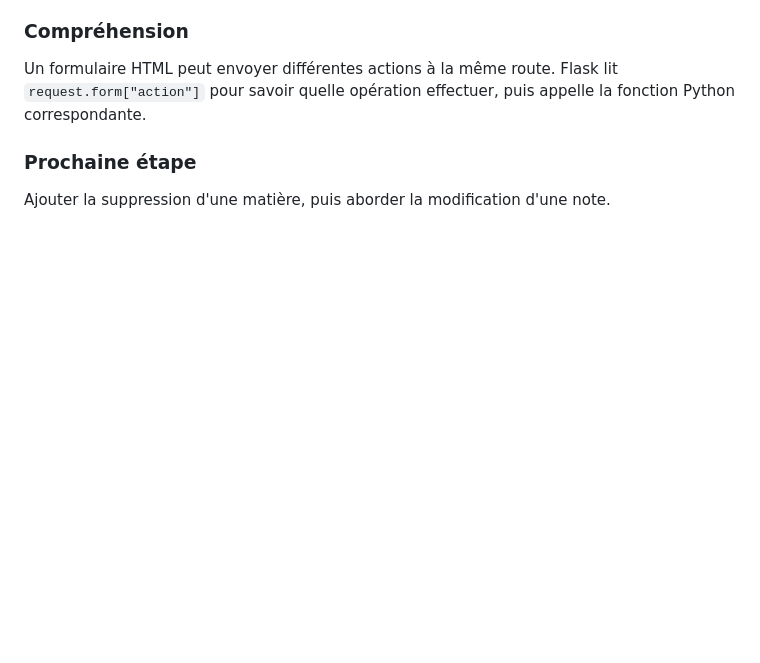
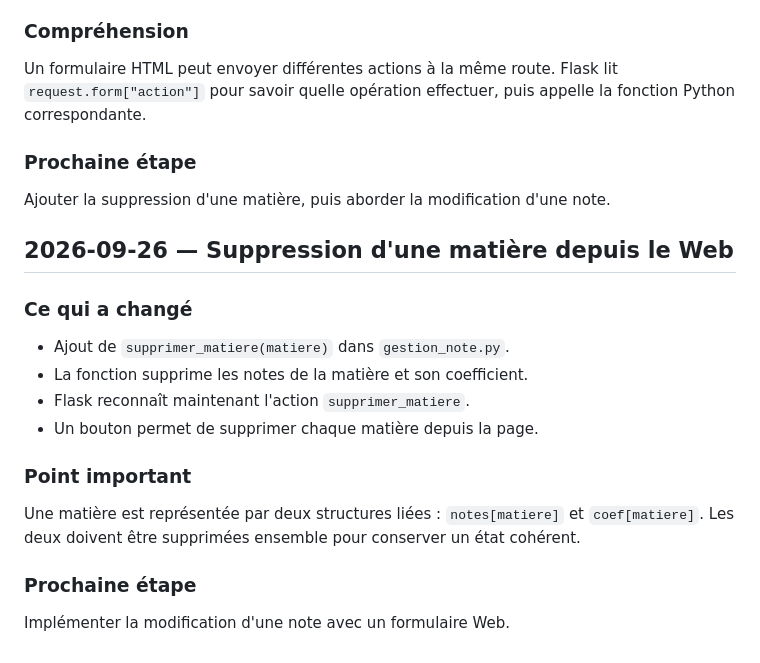
Before and after one commit to Abd-xl/Calculateur-Moyennes, a Markdown page: docs/JOURNAL.md, the part around the change. Drawn GitHub-style; blank space fills up the shorter version.

Commit message:
docs: record web subject deletion

```diff
--- a/docs/JOURNAL.md
+++ b/docs/JOURNAL.md
@@ -114,3 +114,18 @@ Un formulaire HTML peut envoyer différentes actions à la même route. Flask li
 
 ### Prochaine étape
 Ajouter la suppression d'une matière, puis aborder la modification d'une note.
+
+
+## 2026-09-26 — Suppression d'une matière depuis le Web
+
+### Ce qui a changé
+- Ajout de `supprimer_matiere(matiere)` dans `gestion_note.py`.
+- La fonction supprime les notes de la matière et son coefficient.
+- Flask reconnaît maintenant l'action `supprimer_matiere`.
+- Un bouton permet de supprimer chaque matière depuis la page.
+
+### Point important
+Une matière est représentée par deux structures liées : `notes[matiere]` et `coef[matiere]`. Les deux doivent être supprimées ensemble pour conserver un état cohérent.
+
+### Prochaine étape
+Implémenter la modification d'une note avec un formulaire Web.
```
